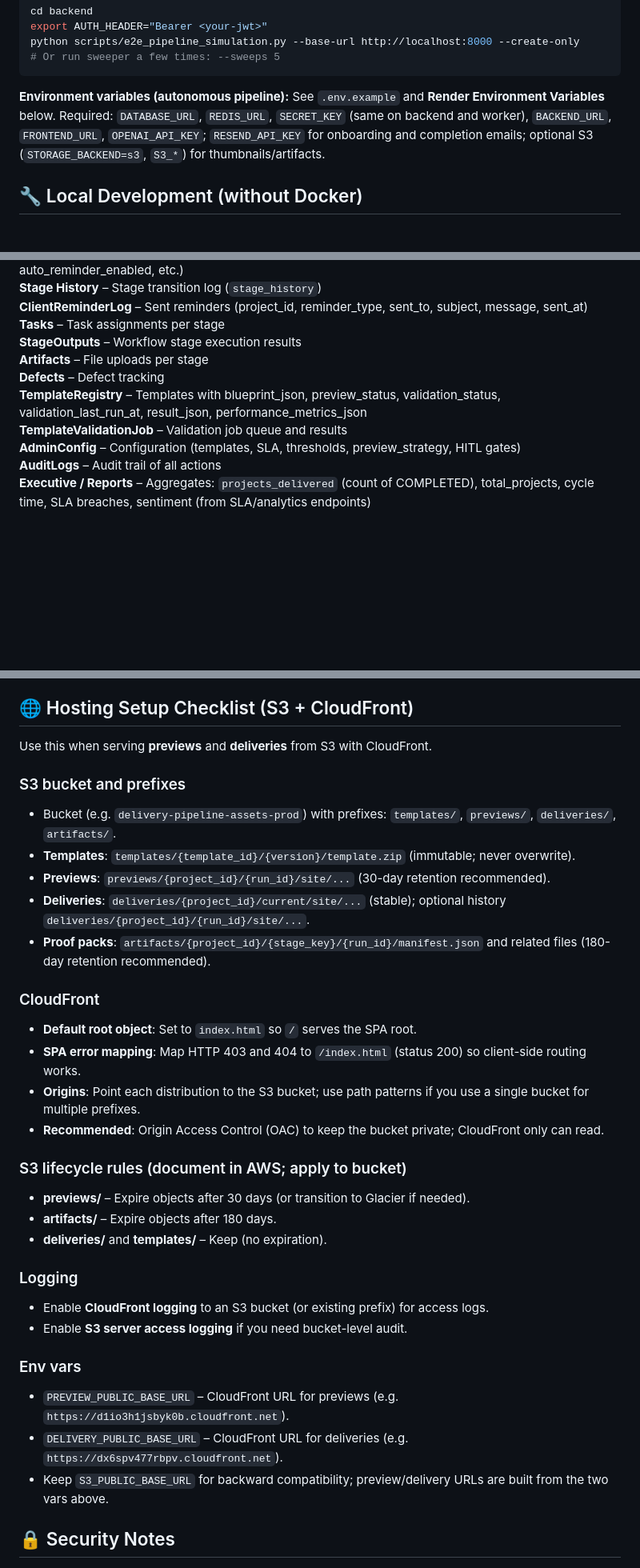
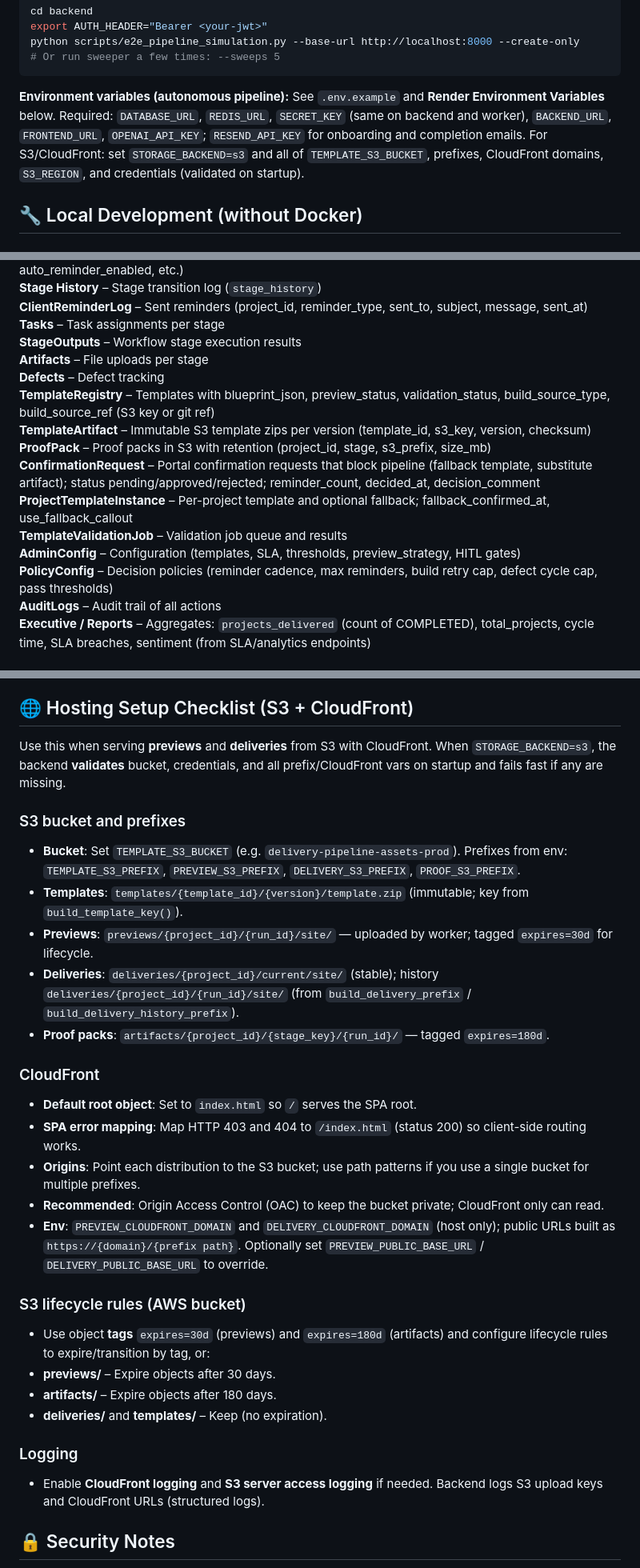
Before and after one commit to subramaniyam22/Delivery-Pipeline, a Markdown page: README.md, 3 parts joined by grey strips. Shown at 80% size. Rendered like a GitHub page; blank space fills up the shorter version.

````diff
--- a/README.md
+++ b/README.md
@@ -341,7 +352,7 @@ python scripts/e2e_pipeline_simulation.py --base-url http://localhost:8000 --cre
 # Or run sweeper a few times: --sweeps 5
 ```
 
-**Environment variables (autonomous pipeline):** See `.env.example` and **Render Environment Variables** below. Required: `DATABASE_URL`, `REDIS_URL`, `SECRET_KEY` (same on backend and worker), `BACKEND_URL`, `FRONTEND_URL`, `OPENAI_API_KEY`; `RESEND_API_KEY` for onboarding and completion emails; optional S3 (`STORAGE_BACKEND=s3`, `S3_*`) for thumbnails/artifacts.
+**Environment variables (autonomous pipeline):** See `.env.example` and **Render Environment Variables** below. Required: `DATABASE_URL`, `REDIS_URL`, `SECRET_KEY` (same on backend and worker), `BACKEND_URL`, `FRONTEND_URL`, `OPENAI_API_KEY`; `RESEND_API_KEY` for onboarding and completion emails. For S3/CloudFront: set `STORAGE_BACKEND=s3` and all of `TEMPLATE_S3_BUCKET`, prefixes, CloudFront domains, `S3_REGION`, and credentials (validated on startup).
 
 ## 🔧 Local Development (without Docker)
 
@@ -392,9 +403,14 @@ npm run dev
 **StageOutputs** – Workflow stage execution results
 **Artifacts** – File uploads per stage
 **Defects** – Defect tracking
-**TemplateRegistry** – Templates with blueprint_json, preview_status, validation_status, validation_last_run_at, result_json, performance_metrics_json
+**TemplateRegistry** – Templates with blueprint_json, preview_status, validation_status, build_source_type, build_source_ref (S3 key or git ref)
+**TemplateArtifact** – Immutable S3 template zips per version (template_id, s3_key, version, checksum)
+**ProofPack** – Proof packs in S3 with retention (project_id, stage, s3_prefix, size_mb)
+**ConfirmationRequest** – Portal confirmation requests that block pipeline (fallback template, substitute artifact); status pending/approved/rejected; reminder_count, decided_at, decision_comment
+**ProjectTemplateInstance** – Per-project template and optional fallback; fallback_confirmed_at, use_fallback_callout
 **TemplateValidationJob** – Validation job queue and results
 **AdminConfig** – Configuration (templates, SLA, thresholds, preview_strategy, HITL gates)
+**PolicyConfig** – Decision policies (reminder cadence, max reminders, build retry cap, defect cycle cap, pass thresholds)
 **AuditLogs** – Audit trail of all actions
 **Executive / Reports** – Aggregates: `projects_delivered` (count of COMPLETED), total_projects, cycle time, SLA breaches, sentiment (from SLA/analytics endpoints)
 
@@ -665,34 +697,30 @@ Full list and optional vars (SMTP, webhooks): see **[docs/RENDER_ENV.md](docs/RE
 
 ## 🌐 Hosting Setup Checklist (S3 + CloudFront)
 
-Use this when serving **previews** and **deliveries** from S3 with CloudFront.
+Use this when serving **previews** and **deliveries** from S3 with CloudFront. When `STORAGE_BACKEND=s3`, the backend **validates** bucket, credentials, and all prefix/CloudFront vars on startup and fails fast if any are missing.
 
 ### S3 bucket and prefixes
-- Bucket (e.g. `delivery-pipeline-assets-prod`) with prefixes: `templates/`, `previews/`, `deliveries/`, `artifacts/`.
-- **Templates**: `templates/{template_id}/{version}/template.zip` (immutable; never overwrite).
-- **Previews**: `previews/{project_id}/{run_id}/site/...` (30-day retention recommended).
-- **Deliveries**: `deliveries/{project_id}/current/site/...` (stable); optional history `deliveries/{project_id}/{run_id}/site/...`.
-- **Proof packs**: `artifacts/{project_id}/{stage_key}/{run_id}/manifest.json` and related files (180-day retention recommended).
+- **Bucket**: Set `TEMPLATE_S3_BUCKET` (e.g. `delivery-pipeline-assets-prod`). Prefixes from env: `TEMPLATE_S3_PREFIX`, `PREVIEW_S3_PREFIX`, `DELIVERY_S3_PREFIX`, `PROOF_S3_PREFIX`.
+- **Templates**: `templates/{template_id}/{version}/template.zip` (immutable; key from `build_template_key()`).
+- **Previews**: `previews/{project_id}/{run_id}/site/` — uploaded by worker; tagged `expires=30d` for lifecycle.
+- **Deliveries**: `deliveries/{project_id}/current/site/` (stable); history `deliveries/{project_id}/{run_id}/site/` (from `build_delivery_prefix` / `build_delivery_history_prefix`).
+- **Proof packs**: `artifacts/{project_id}/{stage_key}/{run_id}/` — tagged `expires=180d`.
 
 ### CloudFront
 - **Default root object**: Set to `index.html` so `/` serves the SPA root.
 - **SPA error mapping**: Map HTTP 403 and 404 to `/index.html` (status 200) so client-side routing works.
 - **Origins**: Point each distribution to the S3 bucket; use path patterns if you use a single bucket for multiple prefixes.
 - **Recommended**: Origin Access Control (OAC) to keep the bucket private; CloudFront only can read.
+- **Env**: `PREVIEW_CLOUDFRONT_DOMAIN` and `DELIVERY_CLOUDFRONT_DOMAIN` (host only); public URLs built as `https://{domain}/{prefix path}`. Optionally set `PREVIEW_PUBLIC_BASE_URL` / `DELIVERY_PUBLIC_BASE_URL` to override.
 
-### S3 lifecycle rules (document in AWS; apply to bucket)
-- **previews/** – Expire objects after 30 days (or transition to Glacier if needed).
+### S3 lifecycle rules (AWS bucket)
+- Use object **tags** `expires=30d` (previews) and `expires=180d` (artifacts) and configure lifecycle rules to expire/transition by tag, or:
+- **previews/** – Expire objects after 30 days.
 - **artifacts/** – Expire objects after 180 days.
 - **deliveries/** and **templates/** – Keep (no expiration).
 
 ### Logging
-- Enable **CloudFront logging** to an S3 bucket (or existing prefix) for access logs.
-- Enable **S3 server access logging** if you need bucket-level audit.
-
-### Env vars
-- `PREVIEW_PUBLIC_BASE_URL` – CloudFront URL for previews (e.g. `https://d1io3h1jsbyk0b.cloudfront.net`).
-- `DELIVERY_PUBLIC_BASE_URL` – CloudFront URL for deliveries (e.g. `https://dx6spv477rbpv.cloudfront.net`).
-- Keep `S3_PUBLIC_BASE_URL` for backward compatibility; preview/delivery URLs are built from the two vars above.
+- Enable **CloudFront logging** and **S3 server access logging** if needed. Backend logs S3 upload keys and CloudFront URLs (structured logs).
 
 ## 🔒 Security Notes
 
````
Also changed, not shown: other parts of README.md (+47 -20 lines).
